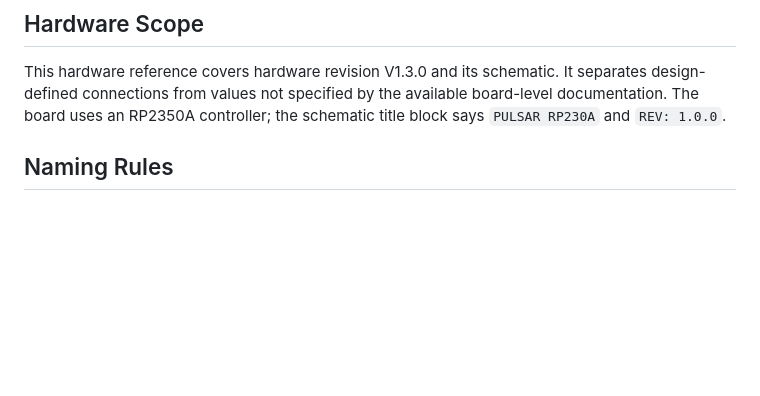
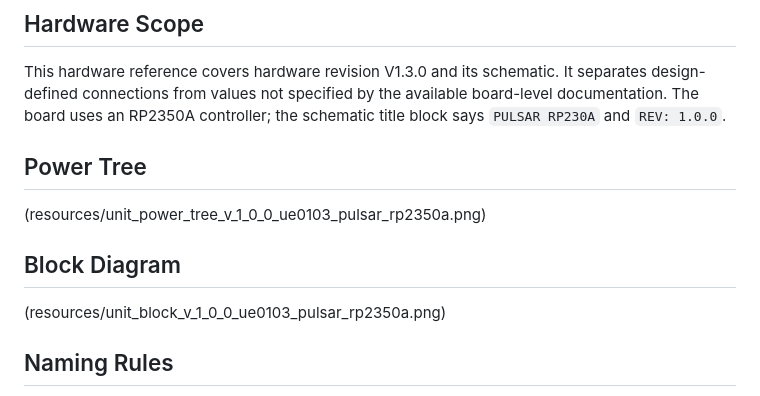
Before and after one commit to UNIT-Electronics-MX/unit_pulsar_rp2350a, a Markdown page: hardware/README.md, the part around the change. Drawn GitHub-style; blank space fills up the shorter version.

Commit message:
docs(README): Power tree & block diagram corresponding to board verion 1.3.0 added in README

```diff
--- a/hardware/README.md
+++ b/hardware/README.md
@@ -6,6 +6,14 @@ This hardware reference covers hardware revision V1.3.0 and its schematic. It
 separates design-defined connections from values not specified by the available
 board-level documentation. The board uses an RP2350A controller; the schematic
 title block says `PULSAR RP230A` and `REV: 1.0.0`.
+
+## Power Tree
+
+(resources/unit_power_tree_v_1_0_0_ue0103_pulsar_rp2350a.png)
+
+## Block Diagram
+
+(resources/unit_block_v_1_0_0_ue0103_pulsar_rp2350a.png)
 
 ## Naming Rules
 
```
